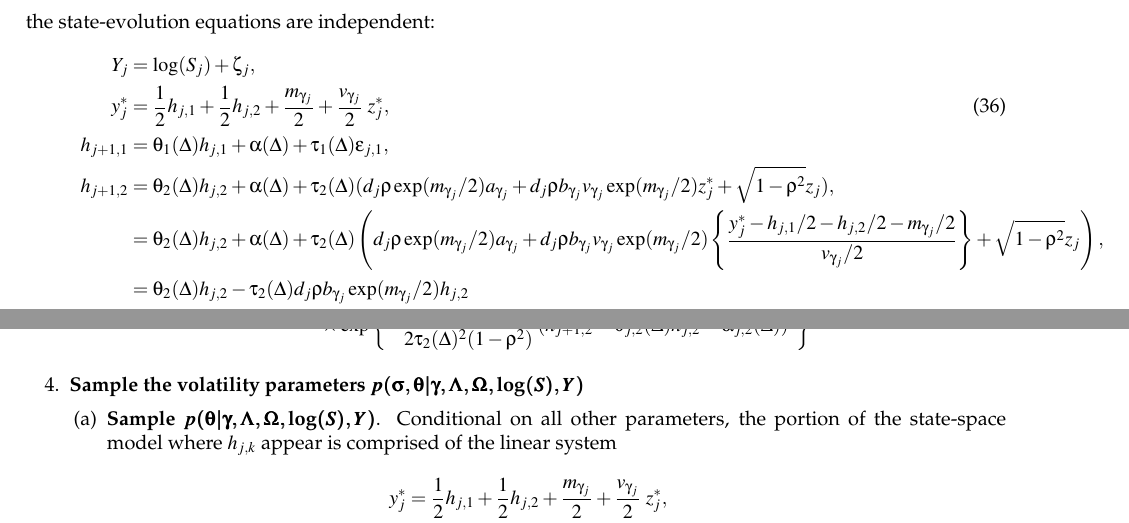
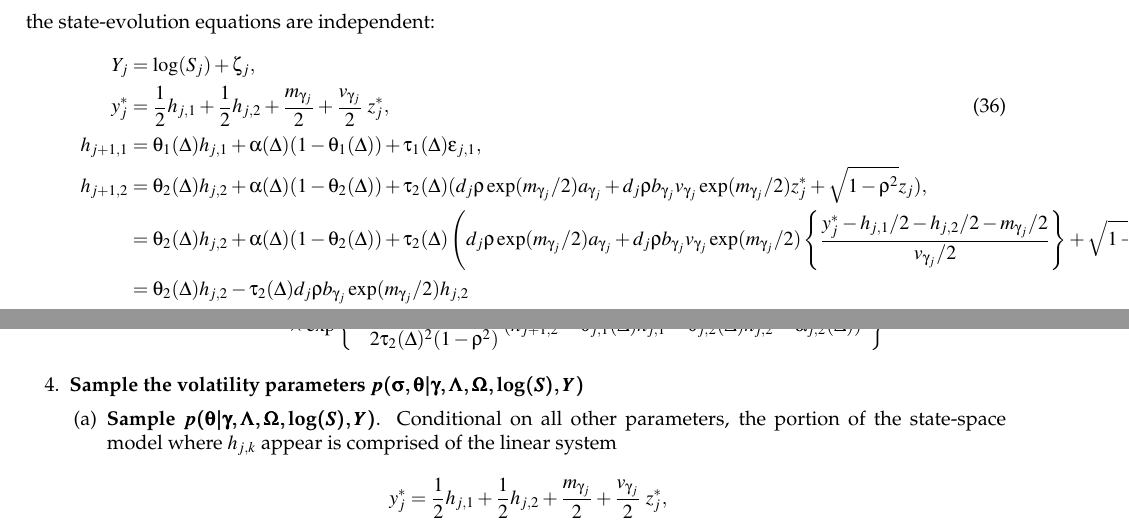
Before and after one commit to georgidinolov/SV-with-leverage, a LaTeX document (paper-revisions-7-11-2016/sv-high-freq-7-11-2016.tex): two parts of pages 24 and 26 of 29, joined at a grey line, cut so that both start at the same text. Compiled offline with pdfLaTeX.

Commit message:
updated appendix

```diff
--- a/paper-revisions-7-11-2016/sv-high-freq-7-11-2016.tex
+++ b/paper-revisions-7-11-2016/sv-high-freq-7-11-2016.tex
@@ -1149,12 +1149,12 @@ Rearranging equation \eqref{eq:yjstar} to express $z_j^*$ in terms of $y_j^*, h_
 \begin{align}
 	Y_j &= \log(S_j) + \zeta_j, \nonumber   \\
   y_j^* &= \frac{1}{2}h_{j,1} + \frac{1}{2} h_{j,2} + \frac{m_{\gamma_j}}{2} + \frac{v_{\gamma_j}}{2} \,\, z^*_{j},   \label{eq:decomposed} \\
-  h_{j+1,1} &= \theta_{1}(\Delta) h_{j,1} + \alpha(\Delta) + \tau_1(\Delta)  \epsilon_{j,1}, \nonumber \\
-  h_{j+1,2} &= \theta_{2}(\Delta) h_{j,2} + \alpha(\Delta) + \tau_2(\Delta)(d_j \rho \exp(m_{\gamma_j}/2) a_{\gamma_j} + d_j \rho b_{\gamma_j} v_{\gamma_j} \exp(m_{\gamma_j}/2)z^*_j +  \sqrt{1-\rho^2}z_j), \nonumber \\
-            &= \theta_{2}(\Delta) h_{j,2} + \alpha(\Delta) + \tau_2(\Delta) \left(d_j \rho \exp(m_{\gamma_j}/2) a_{\gamma_j} + d_j \rho b_{\gamma_j} v_{\gamma_j} \exp(m_{\gamma_j}/2) \left\{ \frac{y_j^* - h_{j,1}/2 - h_{j,2}/2 - m_{\gamma_j}/2}{v_{\gamma_j}/2}  \right\} +  \sqrt{1-\rho^2}z_j\right), \nonumber \\
+  h_{j+1,1} &= \theta_{1}(\Delta) h_{j,1} + \alpha(\Delta)(1-\theta_1(\Delta)) + \tau_1(\Delta)  \epsilon_{j,1}, \nonumber \\
+  h_{j+1,2} &= \theta_{2}(\Delta) h_{j,2} + \alpha(\Delta)(1-\theta_2(\Delta)) + \tau_2(\Delta)(d_j \rho \exp(m_{\gamma_j}/2) a_{\gamma_j} + d_j \rho b_{\gamma_j} v_{\gamma_j} \exp(m_{\gamma_j}/2)z^*_j +  \sqrt{1-\rho^2}z_j), \nonumber \\
+            &= \theta_{2}(\Delta) h_{j,2} + \alpha(\Delta)(1-\theta_2(\Delta)) + \tau_2(\Delta) \left(d_j \rho \exp(m_{\gamma_j}/2) a_{\gamma_j} + d_j \rho b_{\gamma_j} v_{\gamma_j} \exp(m_{\gamma_j}/2) \left\{ \frac{y_j^* - h_{j,1}/2 - h_{j,2}/2 - m_{\gamma_j}/2}{v_{\gamma_j}/2}  \right\} +  \sqrt{1-\rho^2}z_j\right), \nonumber \\
             &= \theta_{2}(\Delta) h_{j,2} - \tau_2(\Delta) d_j \rho b_{\gamma_j}  \exp(m_{\gamma_j}/2) h_{j,2} \nonumber \\
             &\quad - \tau_2(\Delta) d_j \rho b_{\gamma_j}  \exp(m_{\gamma_j}/2) h_{j,1} \nonumber \\
-            &\quad + \alpha(\Delta) + \tau_2(\Delta) \left(d_j \rho \exp(m_{\gamma_j}/2) a_{\gamma_j} + d_j \rho b_{\gamma_j} v_{\gamma_j} \exp(m_{\gamma_j}/2) \left\{ \frac{y_j^* - m_{\gamma_j}/2}{v_{\gamma_j}/2}  \right\} \right)  \nonumber \\
+            &\quad + \alpha(\Delta)(1-\theta_2(\Delta)) + \tau_2(\Delta) \left(d_j \rho \exp(m_{\gamma_j}/2) a_{\gamma_j} + d_j \rho b_{\gamma_j} v_{\gamma_j} \exp(m_{\gamma_j}/2) \left\{ \frac{y_j^* - m_{\gamma_j}/2}{v_{\gamma_j}/2}  \right\} \right)  \nonumber \\
             &\quad + \tau_2(\Delta) \sqrt{1 - \rho^2} z_j, \nonumber \\
             &= \theta_{j,1}(\Delta) h_{j,1} + \theta_{j,2}(\Delta) h_{j,2} + \alpha_j(\Delta) + \tau_2(\Delta) \sqrt{1 - \rho^2} z_j, \nonumber \\
   \Rightarrow \left( \begin{array}{cc}
@@ -1163,7 +1163,7 @@ Rearranging equation \eqref{eq:yjstar} to express $z_j^*$ in terms of $y_j^*, h_
                      \end{array} \right) &= G_j(\Delta) \left( \begin{array}{cc}
                                                                  h_{j,1} \\ h_{j,2}
                                                                \end{array} \right) + \left( \begin{array}{cc}
-                                                                                              \alpha(\Delta) \\ \alpha_j(\Delta)
+                                                                                              \alpha(\Delta)(1-\theta_1(\Delta)) \\ \alpha_j(\Delta)
                                                                                             \end{array} \right) + C(\Delta) \left( \begin{array}{cc}
                                                                                                                                      \epsilon_{j,1} \\ z_j
                                                                                                                                    \end{array} \right)  \nonumber
@@ -1301,7 +1301,7 @@ For our MCMC algorithm, we implement a Gibbs sampler where we simulate posterior
 \item \textbf{Sample} $\boldsymbol{p(\gamma | \sigma, \theta, \Lambda, \Omega, J, \mbox{log}(S), Y)}.$ Before sampling $\boldsymbol{\gamma}$, all $y^{*}_j$ must be re-computed. Following that, since each $\gamma_j$ can take on a finite number of values, for each $j$ we sample the discrete posterior where
 \begin{align*}
   p(\gamma_j = l | - ) &\propto p(\gamma = l) (v_{l} / 2)^{-1} \expo{ -\frac{1}{2 v^2_{l}/4 } ( y^*_j - h_{j,1}/2 - h_{j,2}/2 - m_{l}/2 )^2 } \\
-  & \times \expo{ -\frac{1}{2 \tau_2(\Delta)^2 (1-\rho^2) } \left( h_{j+1,2} - \theta_{j,2}(\Delta) h_{j,2} - \alpha_{j,2}(\Delta)  \right)^2 }
+  & \times \expo{ -\frac{1}{2 \tau_2(\Delta)^2 (1-\rho^2) } \left( h_{j+1,2} - \theta_{j,1}(\Delta) h_{j,1} - \theta_{j,2}(\Delta) h_{j,2} - \alpha_{j,2}(\Delta)  \right)^2 }
 \end{align*}
 
 \item \textbf{Sample the volatility parameters} $\boldsymbol{p(\sigma, \theta | \gamma, \Lambda, \Omega, \mbox{log}(S), Y)}$
```
Also changed, not shown: paper-revisions-7-11-2016/sv-high-freq-7-11-2016.pdf, paper-revisions-7-11-2016/sv-high-freq-7-11-2016.tex (4 more changed lines), 1 other file.
